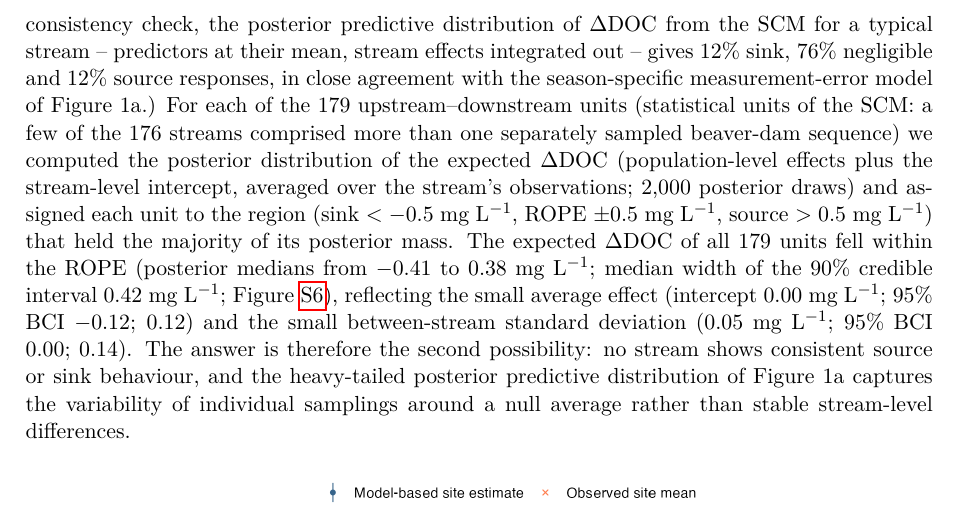
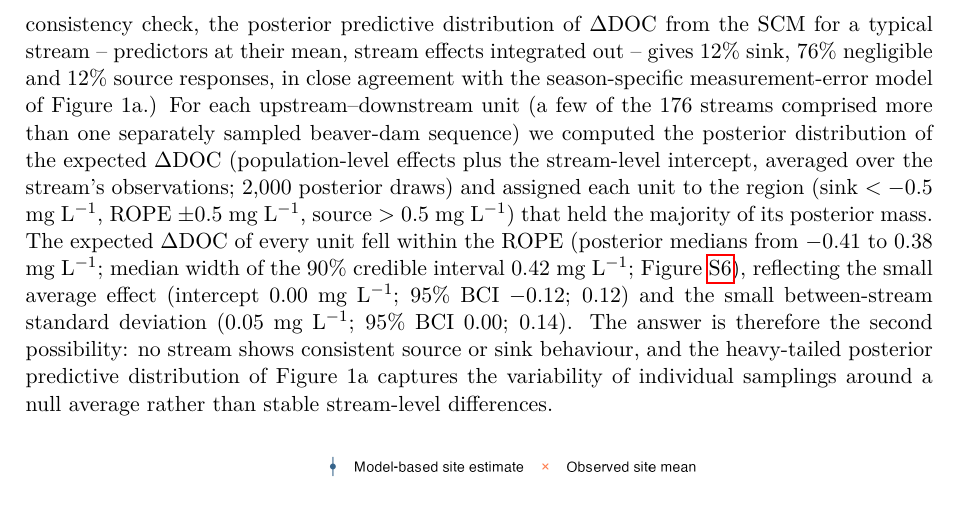
Before and after one commit to leomarameo7/beavers_DOC, a LaTeX document (overleaf/supplementary/appendix_S1.tex): part of page 9 of 14, cut so that both start at the same text. Compiled offline with pdfLaTeX.

Commit message:
Drop explicit '179' counts; keep only 176 streams (sub-reach note retained without number)

```diff
--- a/overleaf/supplementary/appendix_S1.tex
+++ b/overleaf/supplementary/appendix_S1.tex
@@ -130,7 +130,7 @@ Posterior predictive checks assess how well the fitted SCM model reproduces obse
 \FloatBarrier
 \section*{Structural Causal Model: stream-level classification of $\Delta$DOC}
 
-The large variability of individual responses shown in Figure 1a (main document) can arise in two fundamentally different ways: either streams differ consistently from each other -- some being stable DOC sources, others stable sinks -- or each stream fluctuates between source, negligible and sink behaviour from one sampling occasion to the next. Distinguishing these two possibilities matters for interpretation and management: only in the first case could one map and manage ``source streams'' and ``sink streams''; the sink/negligible/source percentages of Figure 1a are probabilities per sampling and must not be read as percentages of streams. To answer this question we classified each stream individually using the structural causal model (SCM), whose stream-level random intercept captures any consistent between-stream differences. (As a consistency check, the posterior predictive distribution of $\Delta$DOC from the SCM for a typical stream -- predictors at their mean, stream effects integrated out -- gives 12\% sink, 76\% negligible and 12\% source responses, in close agreement with the season-specific measurement-error model of Figure 1a.) For each of the 179 upstream--downstream units (statistical units of the SCM: a few of the 176 streams comprised more than one separately sampled beaver-dam sequence) we computed the posterior distribution of the expected $\Delta$DOC (population-level effects plus the stream-level intercept, averaged over the stream's observations; 2,000 posterior draws) and assigned each unit to the region (sink $< -0.5$ mg L$^{-1}$, ROPE $\pm 0.5$ mg L$^{-1}$, source $> 0.5$ mg L$^{-1}$) that held the majority of its posterior mass. The expected $\Delta$DOC of all 179 units fell within the ROPE (posterior medians from $-0.41$ to $0.38$ mg L$^{-1}$; median width of the 90\% credible interval 0.42 mg L$^{-1}$; Figure~\ref{fig:S6}), reflecting the small average effect (intercept 0.00 mg L$^{-1}$; 95\% BCI $-0.12$; 0.12) and the small between-stream standard deviation (0.05 mg L$^{-1}$; 95\% BCI 0.00; 0.14). The answer is therefore the second possibility: no stream shows consistent source or sink behaviour, and the heavy-tailed posterior predictive distribution of Figure 1a captures the variability of individual samplings around a null average rather than stable stream-level differences.
+The large variability of individual responses shown in Figure 1a (main document) can arise in two fundamentally different ways: either streams differ consistently from each other -- some being stable DOC sources, others stable sinks -- or each stream fluctuates between source, negligible and sink behaviour from one sampling occasion to the next. Distinguishing these two possibilities matters for interpretation and management: only in the first case could one map and manage ``source streams'' and ``sink streams''; the sink/negligible/source percentages of Figure 1a are probabilities per sampling and must not be read as percentages of streams. To answer this question we classified each stream individually using the structural causal model (SCM), whose stream-level random intercept captures any consistent between-stream differences. (As a consistency check, the posterior predictive distribution of $\Delta$DOC from the SCM for a typical stream -- predictors at their mean, stream effects integrated out -- gives 12\% sink, 76\% negligible and 12\% source responses, in close agreement with the season-specific measurement-error model of Figure 1a.) For each upstream--downstream unit (a few of the 176 streams comprised more than one separately sampled beaver-dam sequence) we computed the posterior distribution of the expected $\Delta$DOC (population-level effects plus the stream-level intercept, averaged over the stream's observations; 2,000 posterior draws) and assigned each unit to the region (sink $< -0.5$ mg L$^{-1}$, ROPE $\pm 0.5$ mg L$^{-1}$, source $> 0.5$ mg L$^{-1}$) that held the majority of its posterior mass. The expected $\Delta$DOC of every unit fell within the ROPE (posterior medians from $-0.41$ to $0.38$ mg L$^{-1}$; median width of the 90\% credible interval 0.42 mg L$^{-1}$; Figure~\ref{fig:S6}), reflecting the small average effect (intercept 0.00 mg L$^{-1}$; 95\% BCI $-0.12$; 0.12) and the small between-stream standard deviation (0.05 mg L$^{-1}$; 95\% BCI 0.00; 0.14). The answer is therefore the second possibility: no stream shows consistent source or sink behaviour, and the heavy-tailed posterior predictive distribution of Figure 1a captures the variability of individual samplings around a null average rather than stable stream-level differences.
 
 \begin{figure}[!htb]
 \centering
```
Also changed, not shown: overleaf/main.tex (+1 -1 lines), overleaf/main.pdf, 1 other file.
